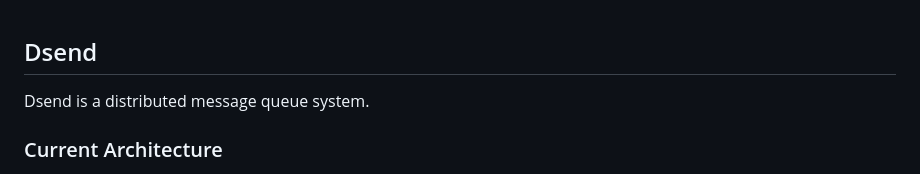
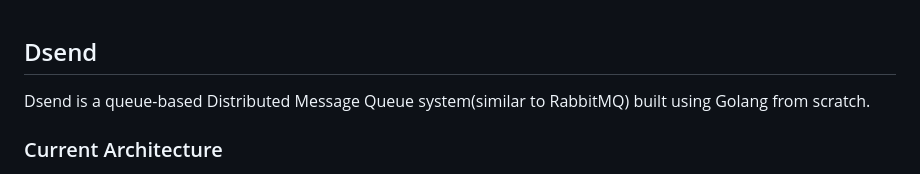
Before and after one commit to Ali-Hasan-Khan/dsend, a Markdown page: README.md, the part around one of its changes. Drawn GitHub-style.

Commit message:
Enhance README with detailed description and architecture image
Expanded the description of Dsend to clarify its functionality and added an image of the current architecture.

```diff
--- a/README.md
+++ b/README.md
@@ -1,5 +1,5 @@
 ## Dsend
 
-Dsend is a distributed message queue system.
+Dsend is a queue-based Distributed Message Queue system(similar to RabbitMQ) built using Golang from scratch.
 
 ### Current Architecture
```
Also changed, not shown: other parts of README.md (+3 -0 lines).
